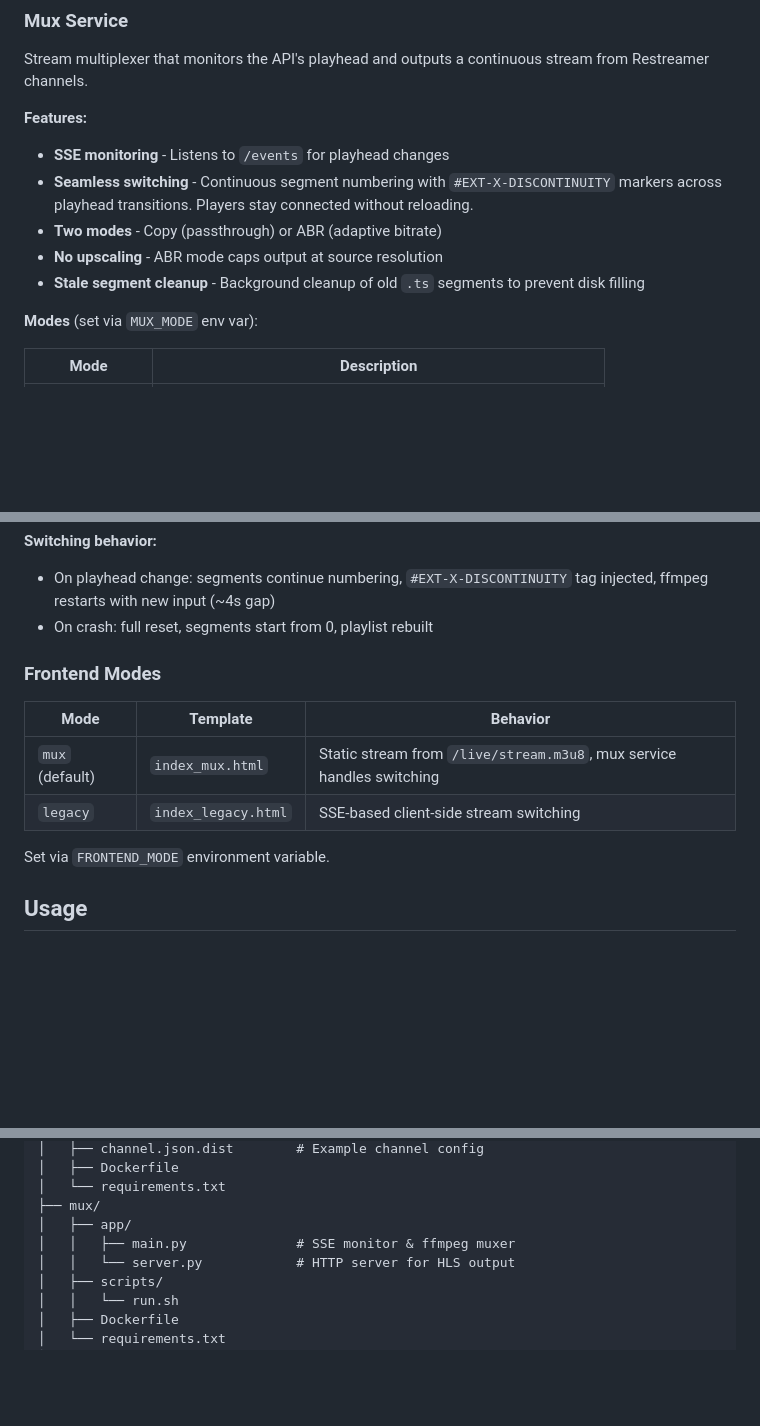
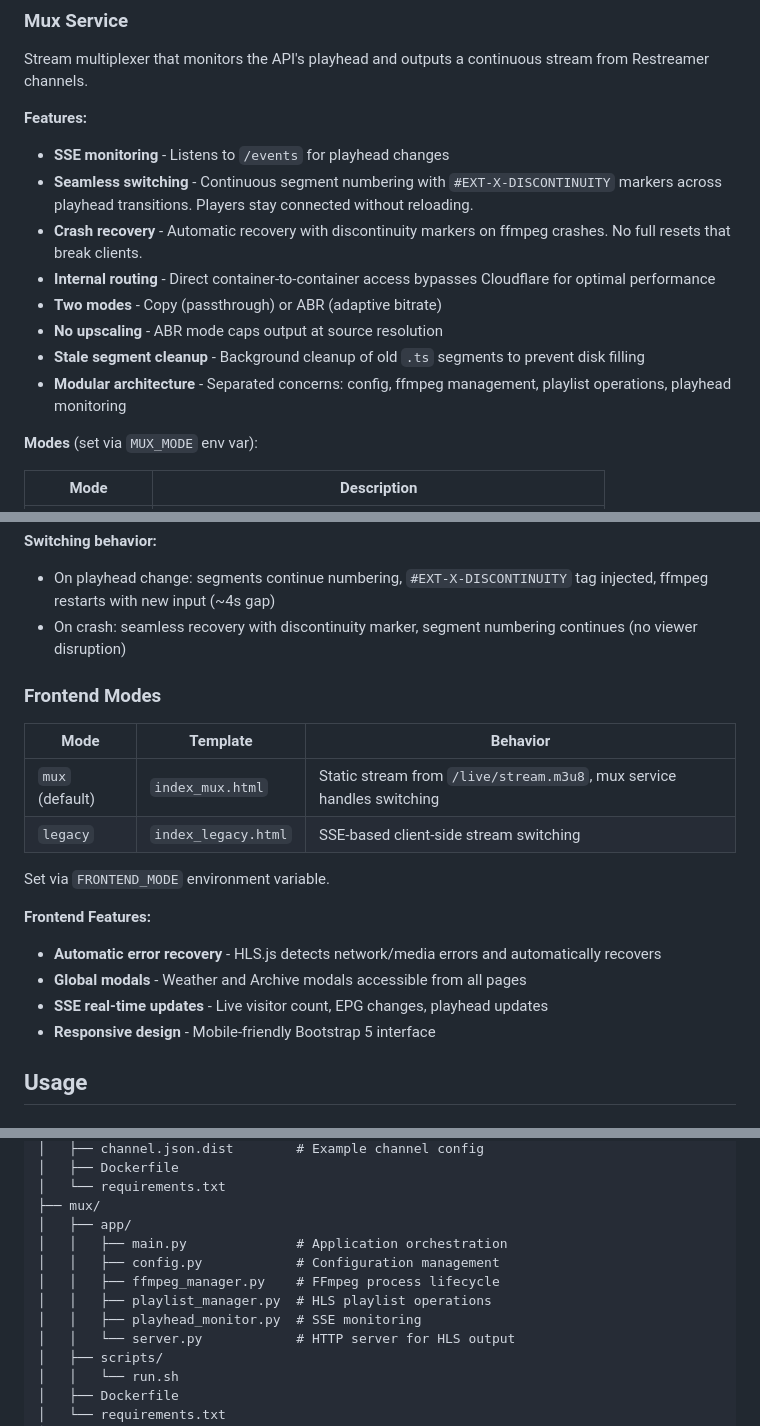
Before and after one commit to deflax/television, a Markdown page: README.md, 3 parts joined by grey strips. GitHub-like rendering; blank space fills up the shorter version.

```diff
--- a/README.md
+++ b/README.md
@@ -259,9 +264,12 @@ Stream multiplexer that monitors the API's playhead and outputs a continuous str
 **Features:**
 - **SSE monitoring** - Listens to `/events` for playhead changes
 - **Seamless switching** - Continuous segment numbering with `#EXT-X-DISCONTINUITY` markers across playhead transitions. Players stay connected without reloading.
+- **Crash recovery** - Automatic recovery with discontinuity markers on ffmpeg crashes. No full resets that break clients.
+- **Internal routing** - Direct container-to-container access bypasses Cloudflare for optimal performance
 - **Two modes** - Copy (passthrough) or ABR (adaptive bitrate)
 - **No upscaling** - ABR mode caps output at source resolution
 - **Stale segment cleanup** - Background cleanup of old `.ts` segments to prevent disk filling
+- **Modular architecture** - Separated concerns: config, ffmpeg management, playlist operations, playhead monitoring
 
 **Modes** (set via `MUX_MODE` env var):
 
@@ -282,7 +290,7 @@ Stream multiplexer that monitors the API's playhead and outputs a continuous str
 
 **Switching behavior:**
 - On playhead change: segments continue numbering, `#EXT-X-DISCONTINUITY` tag injected, ffmpeg restarts with new input (~4s gap)
-- On crash: full reset, segments start from 0, playlist rebuilt
+- On crash: seamless recovery with discontinuity marker, segment numbering continues (no viewer disruption)
 
 ### Frontend Modes
 
@@ -292,6 +300,12 @@ Stream multiplexer that monitors the API's playhead and outputs a continuous str
 | `legacy` | `index_legacy.html` | SSE-based client-side stream switching |
 
 Set via `FRONTEND_MODE` environment variable.
+
+**Frontend Features:**
+- **Automatic error recovery** - HLS.js detects network/media errors and automatically recovers
+- **Global modals** - Weather and Archive modals accessible from all pages
+- **SSE real-time updates** - Live visitor count, EPG changes, playhead updates
+- **Responsive design** - Mobile-friendly Bootstrap 5 interface
 
 ## Usage
 
@@ -407,7 +452,11 @@ television/
 │   └── requirements.txt
 ├── mux/
 │   ├── app/
-│   │   ├── main.py              # SSE monitor & ffmpeg muxer
+│   │   ├── main.py              # Application orchestration
+│   │   ├── config.py            # Configuration management
+│   │   ├── ffmpeg_manager.py    # FFmpeg process lifecycle
+│   │   ├── playlist_manager.py  # HLS playlist operations
+│   │   ├── playhead_monitor.py  # SSE monitoring
 │   │   └── server.py            # HTTP server for HLS output
 │   ├── scripts/
 │   │   └── run.sh
```
Also changed, not shown: other parts of README.md (+38 -2 lines).
